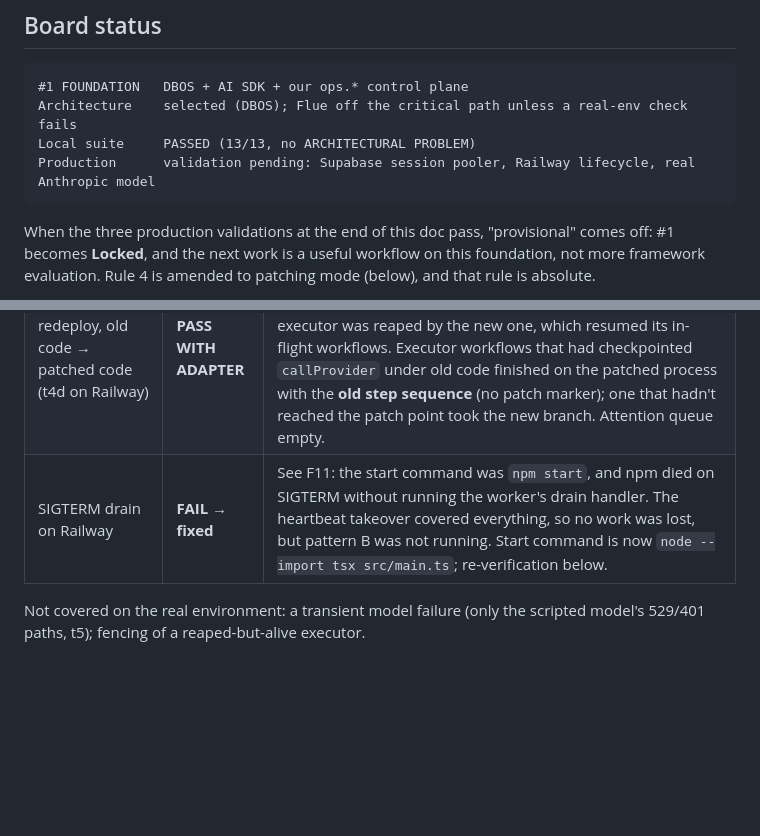
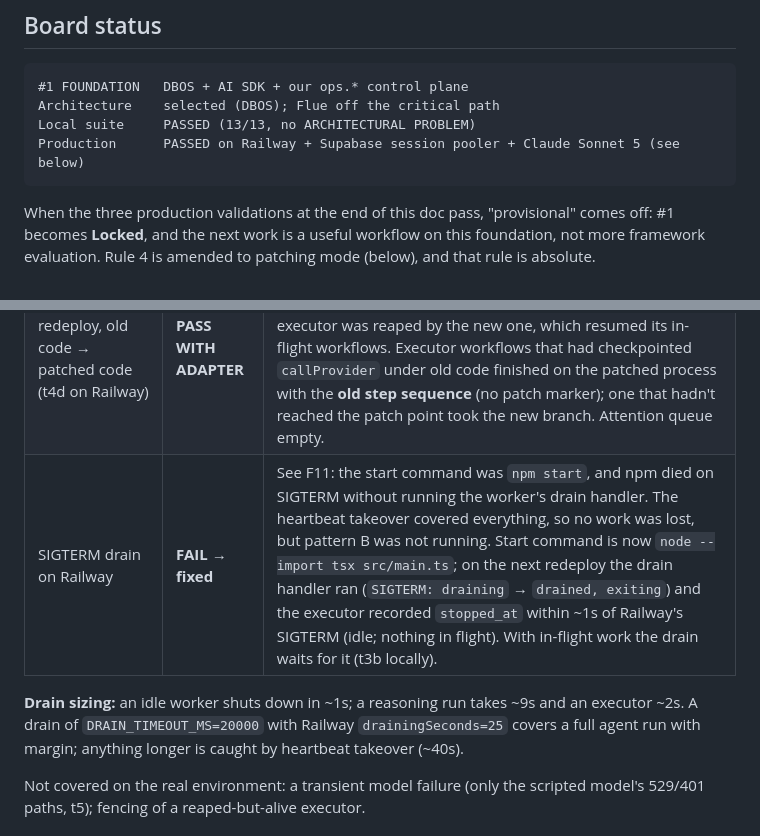
Before and after one commit to mcroney531-ctrl/rone-agent-base, a Markdown page: docs/closeout.md, 2 parts joined by grey strips. GitHub-like rendering; blank space fills up the shorter version.

Commit message:
Record verified Railway drain and production pass
Co-Authored-By: Claude Opus 5.5 <noreply@anthropic.com>
Claude-Session: https://claude.ai/code/session_01LsjieJUY7Bhtv3W3mbkszt

````diff
--- a/docs/closeout.md
+++ b/docs/closeout.md
@@ -4,9 +4,9 @@
 
 ```
 #1 FOUNDATION   DBOS + AI SDK + our ops.* control plane
-Architecture    selected (DBOS); Flue off the critical path unless a real-env check fails
+Architecture    selected (DBOS); Flue off the critical path
 Local suite     PASSED (13/13, no ARCHITECTURAL PROBLEM)
-Production      validation pending: Supabase session pooler, Railway lifecycle, real Anthropic model
+Production      PASSED on Railway + Supabase session pooler + Claude Sonnet 5 (see below)
 ```
 
 When the three production validations at the end of this doc pass, "provisional" comes off: #1 becomes **Locked**, and the next work is a useful workflow on this foundation, not more framework evaluation. Rule 4 is amended to patching mode (below), and that rule is absolute.
@@ -101,7 +101,9 @@ Runbook and Railway layout: [`railway-validation.md`](railway-validation.md). Ev
 | Real model + MCP tool loop | **PASS** | Smoke: Claude Sonnet 5 called MCP `lookup_contact`, `read_state`, 3× `propose_action`, `write_state`; 14 checkpointed steps, 9s. Approve 2 / reject 1 → 2 executor effects, provider 2 attempts → 2 effects. Health `idle` → `healthy`. |
 | Hard crash mid-loop, Railway restart | **PASS WITH ADAPTER** | `/admin/crash` after the first model call + 2 tool calls. Railway restarted in ~2s as a **new executor**; it reaped the old one and finished the run 41.5s after the crash (30s dead-after + sweep). Completed steps replayed with identical tool-call IDs; no repeated model call; 3 actions, 0 duplicates. |
 | Overlapping redeploy, old code → patched code (t4d on Railway) | **PASS WITH ADAPTER** | 4-minute watch: 16 agent runs and 32 approved executors, all succeeded; provider 34 attempts → 34 effects. Mid-watch deploy of `SPIKE_CODE_VARIANT=2` with a 15s overlap: the old executor was reaped by the new one, which resumed its in-flight workflows. Executor workflows that had checkpointed `callProvider` under old code finished on the patched process with the **old step sequence** (no patch marker); one that hadn't reached the patch point took the new branch. Attention queue empty. |
-| SIGTERM drain on Railway | **FAIL → fixed** | See F11: the start command was `npm start`, and npm died on SIGTERM without running the worker's drain handler. The heartbeat takeover covered everything, so no work was lost, but pattern B was not running. Start command is now `node --import tsx src/main.ts`; re-verification below. |
+| SIGTERM drain on Railway | **FAIL → fixed** | See F11: the start command was `npm start`, and npm died on SIGTERM without running the worker's drain handler. The heartbeat takeover covered everything, so no work was lost, but pattern B was not running. Start command is now `node --import tsx src/main.ts`; on the next redeploy the drain handler ran (`SIGTERM: draining` → `drained, exiting`) and the executor recorded `stopped_at` within ~1s of Railway's SIGTERM (idle; nothing in flight). With in-flight work the drain waits for it (t3b locally). |
+
+**Drain sizing:** an idle worker shuts down in ~1s; a reasoning run takes ~9s and an executor ~2s. A drain of `DRAIN_TIMEOUT_MS=20000` with Railway `drainingSeconds=25` covers a full agent run with margin; anything longer is caught by heartbeat takeover (~40s).
 
 Not covered on the real environment: a transient model failure (only the scripted model's 529/401 paths, t5); fencing of a reaped-but-alive executor.
 
````
